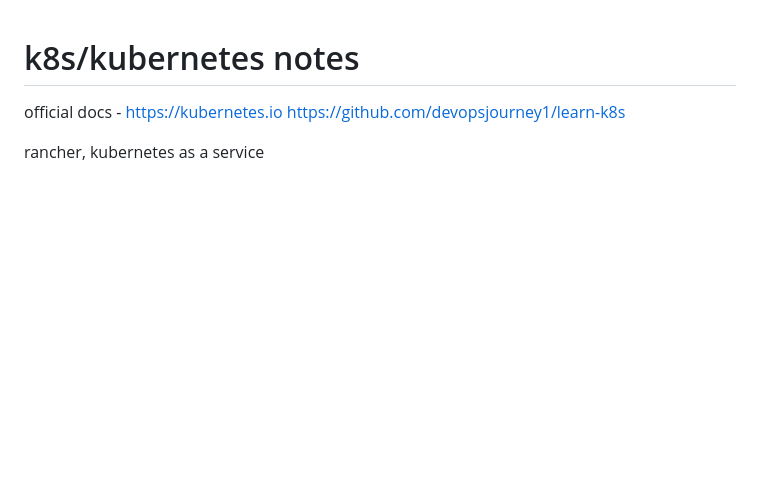
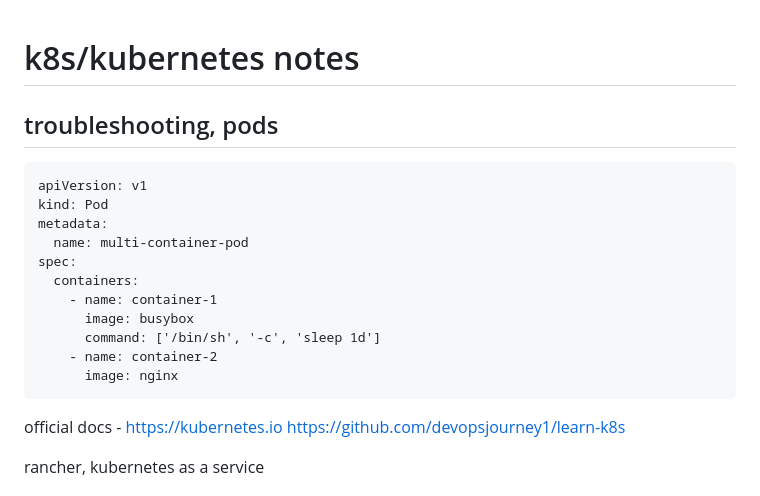
Before and after one commit to ono7/dotfiles2, a Markdown page: .info/kubernetes.md, the part around the change. GitHub-like rendering; blank space fills up the shorter version.

Commit message:
updates -> .info/kubernetes.md

````diff
--- a/.info/kubernetes.md
+++ b/.info/kubernetes.md
@@ -1,4 +1,20 @@
 # k8s/kubernetes notes
+
+## troubleshooting, pods
+
+```pod.yml
+apiVersion: v1
+kind: Pod
+metadata:
+  name: multi-container-pod
+spec:
+  containers:
+    - name: container-1
+      image: busybox
+      command: ['/bin/sh', '-c', 'sleep 1d']
+    - name: container-2
+      image: nginx
+```
 
 official docs - https://kubernetes.io
 https://github.com/devopsjourney1/learn-k8s
````
